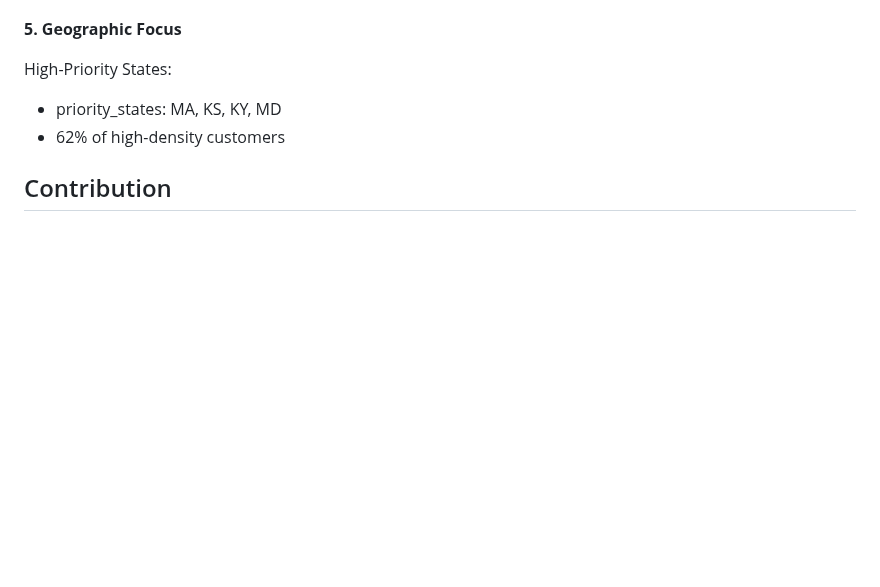
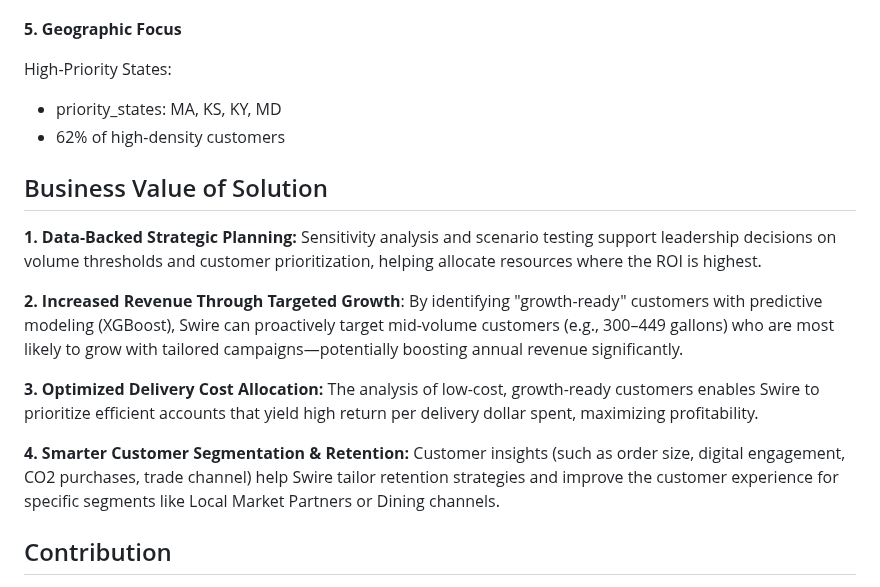
Before and after one commit to Nikitamuddapati/Swire-Cocacola, a Markdown page: README.md, the part around the change. Drawn GitHub-style; blank space fills up the shorter version.

```diff
--- a/README.md
+++ b/README.md
@@ -49,6 +49,17 @@ High-Priority States:
   -  62% of high-density customers
 
 
+## Business Value of Solution
+
+**1. Data-Backed Strategic Planning:** Sensitivity analysis and scenario testing support leadership decisions on volume thresholds and customer prioritization, helping allocate resources where the ROI is highest.
+
+**2. Increased Revenue Through Targeted Growth**: By identifying "growth-ready" customers with predictive modeling (XGBoost), Swire can proactively target mid-volume customers (e.g., 300–449 gallons) who are most likely to grow with tailored campaigns—potentially boosting annual revenue significantly.
+
+**3. Optimized Delivery Cost Allocation:** The analysis of low-cost, growth-ready customers enables Swire to prioritize efficient accounts that yield high return per delivery dollar spent, maximizing profitability.
+
+**4. Smarter Customer Segmentation & Retention:** Customer insights (such as order size, digital engagement, CO2 purchases, trade channel) help Swire tailor retention strategies and improve the customer experience for specific segments like Local Market Partners or Dining channels.
+
+
 ## Contribution
 
 - **Data Preparation & EDA**: Performed data transformation, merged datasets, and conducted in-depth exploratory data analysis  to understand customer patterns, order behaviours, and volume distributions.
```
